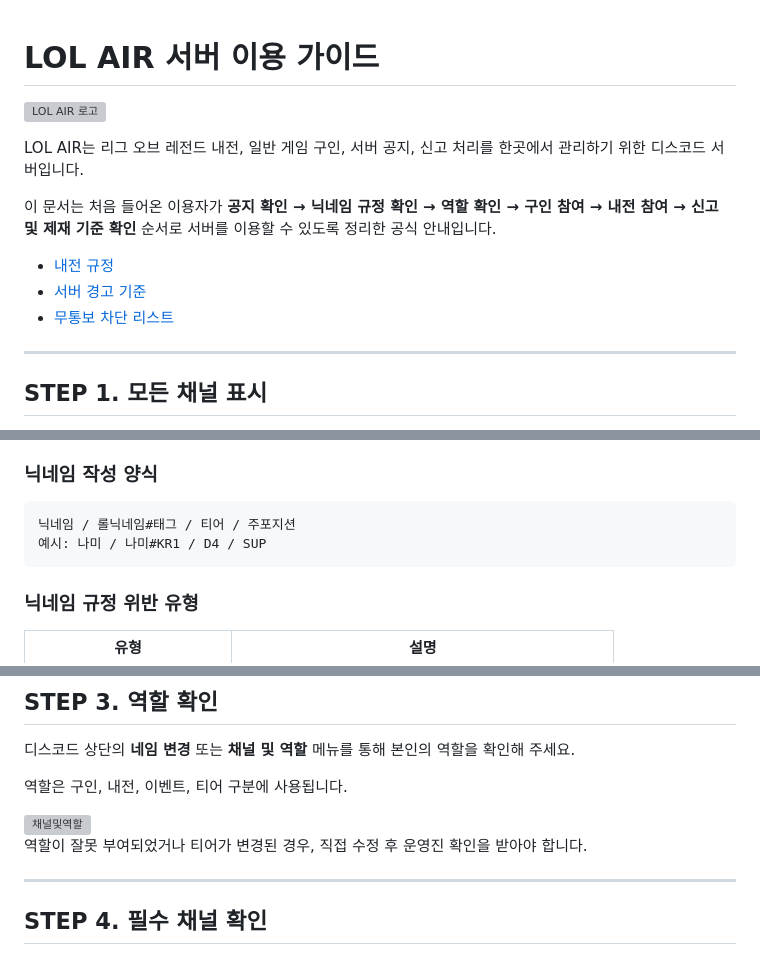
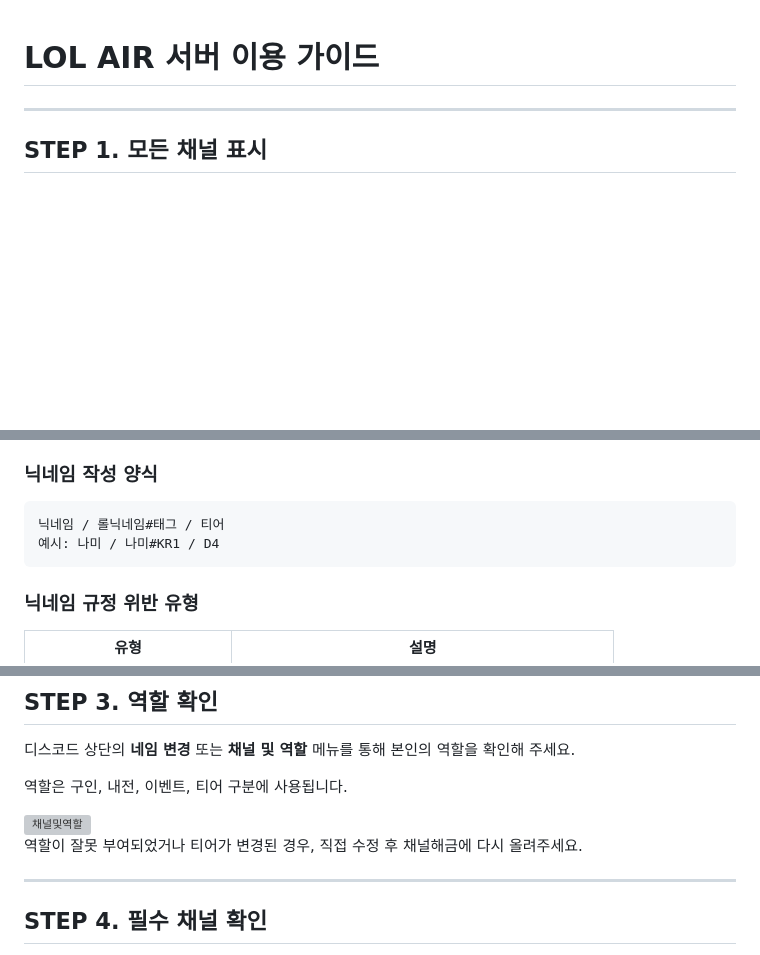
Before and after one commit to ZuriKo83/lolser, a Markdown page: README.md, 3 parts joined by grey strips. Rendered like a GitHub page; blank space fills up the shorter version; grey boxes are pictures that could not be loaded.

Commit message:
Revise server usage guidelines in README.md
Updated README.md to simplify and clarify guidelines.

````diff
--- a/README.md
+++ b/README.md
@@ -1,15 +1,4 @@
 # LOL AIR 서버 이용 가이드
-
-![LOL AIR 로고](assets/logo.png)
-
-LOL AIR는 리그 오브 레전드 내전, 일반 게임 구인, 서버 공지, 신고 처리를 한곳에서 관리하기 위한 디스코드 서버입니다.
-
-이 문서는 처음 들어온 이용자가 **공지 확인 → 닉네임 규정 확인 → 역할 확인 → 구인 참여 → 내전 참여 → 신고 및 제재 기준 확인** 순서로 서버를 이용할 수 있도록 정리한 공식 안내입니다.
-
-- [내전 규정](내전규정.md)
-- [서버 경고 기준](서버경고.md)
-- [무통보 차단 리스트](무통보차단리스트.md)
-
 ---
 
 ## STEP 1. 모든 채널 표시
@@ -31,8 +20,8 @@ LOL AIR에서는 내전 밸런스와 구인 확인을 위해 닉네임을 정해
 ### 닉네임 작성 양식
 
 ```text
-닉네임 / 롤닉네임#태그 / 티어 / 주포지션
-예시: 나미 / 나미#KR1 / D4 / SUP
+닉네임 / 롤닉네임#태그 / 티어
+예시: 나미 / 나미#KR1 / D4
 ```
 
 ### 닉네임 규정 위반 유형
@@ -66,7 +55,7 @@ LOL AIR에서는 내전 밸런스와 구인 확인을 위해 닉네임을 정해
 
 <img width="2141" height="1341" alt="채널및역할" src="https://github.com/user-attachments/assets/c8451325-edfb-4dfb-84db-350845d32ed6" />
 
-역할이 잘못 부여되었거나 티어가 변경된 경우, 직접 수정 후 운영진 확인을 받아야 합니다.
+역할이 잘못 부여되었거나 티어가 변경된 경우, 직접 수정 후 채널해금에 다시 올려주세요.
 
 ---
 
````
Also changed, not shown: other parts of README.md (+3 -3 lines).
